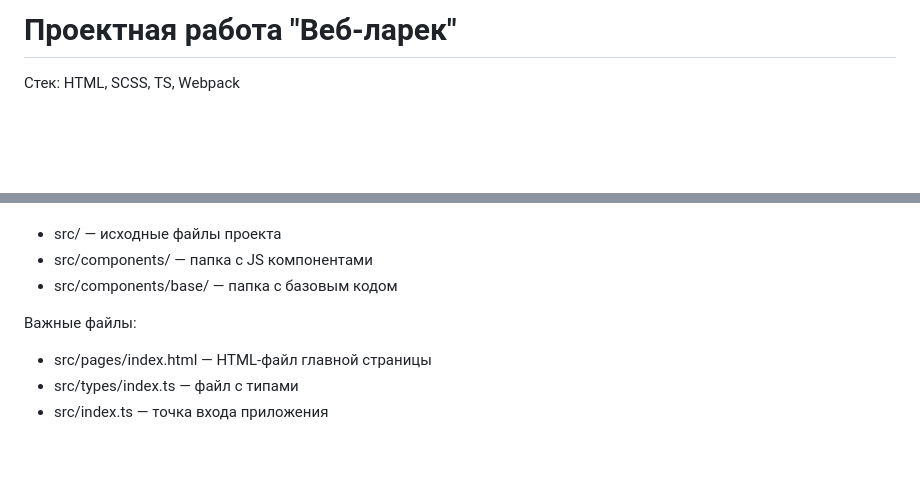
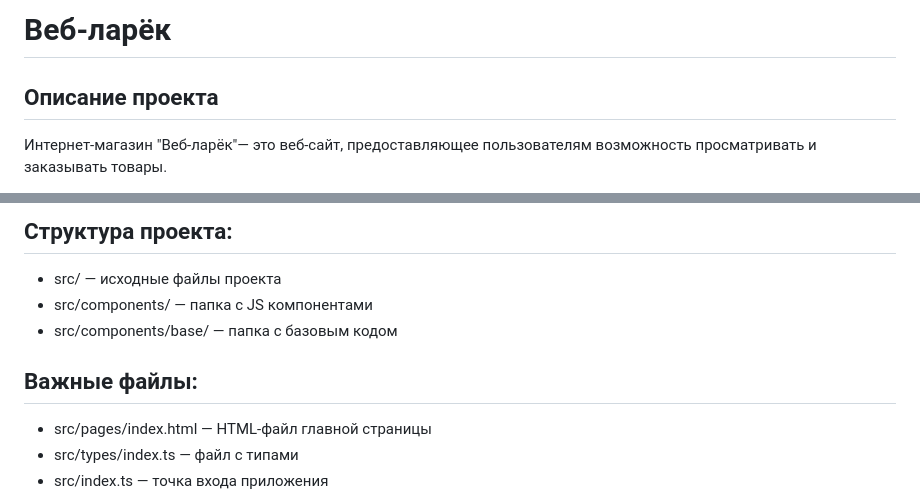
Before and after one commit to AnnPavlova03/web-larek-frontend, a Markdown page: README.md, 2 parts joined by grey strips. Drawn GitHub-style; blank space fills up the shorter version.

Commit message:
Update README.md
add description

```diff
--- a/README.md
+++ b/README.md
@@ -1,4 +1,5 @@
-# Проектная работа "Веб-ларек"
+# Веб-ларёк
 
-Стек: HTML, SCSS, TS, Webpack
+## Описание проекта
+Интернет-магазин "Веб-ларёк"— это веб-сайт, предоставляющее пользователям возможность просматривать и заказывать товары.
 
@@ -6,8 +23,9 @@
+## Структура проекта:
 - src/ — исходные файлы проекта
 - src/components/ — папка с JS компонентами
 - src/components/base/ — папка с базовым кодом
 
-Важные файлы:
+## Важные файлы:
 - src/pages/index.html — HTML-файл главной страницы
 - src/types/index.ts — файл с типами
 - src/index.ts — точка входа приложения
```
Also changed, not shown: other parts of README.md (+17 -1 lines).
